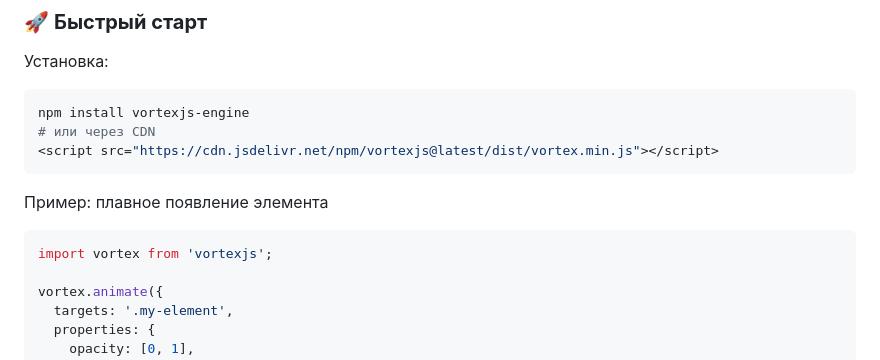
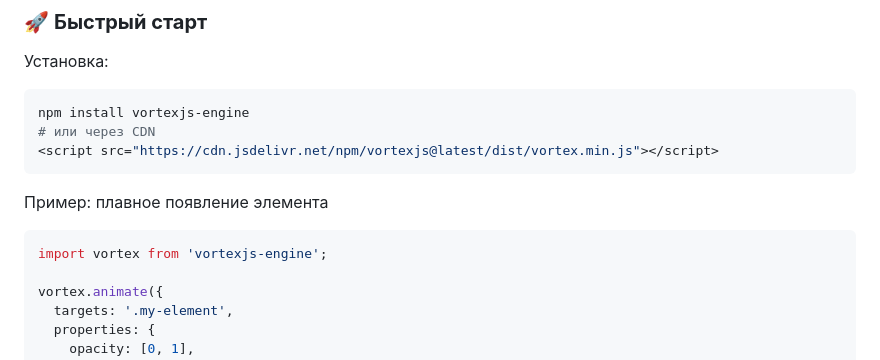
Before and after one commit to windusik/vortex, a Markdown page: README.md, the part around the change. GitHub-like rendering.

````diff
--- a/README.md
+++ b/README.md
@@ -31,7 +31,7 @@ npm install vortexjs-engine
 
 Пример: плавное появление элемента
 ```javascript
-import vortex from 'vortexjs';
+import vortex from 'vortexjs-engine';
 
 vortex.animate({
   targets: '.my-element',
````
